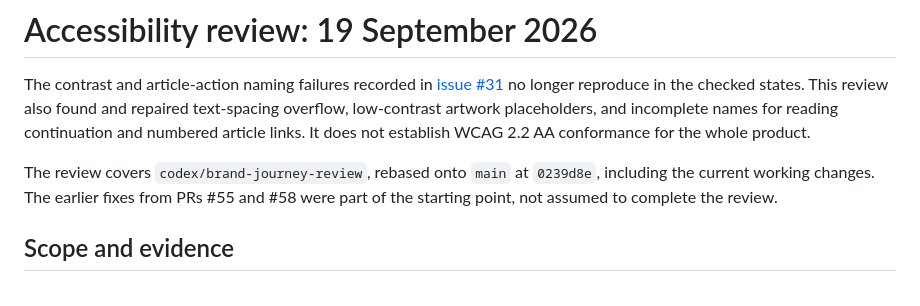
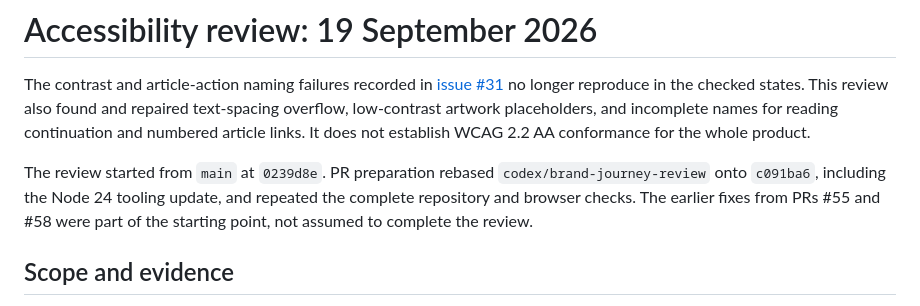
Before and after one commit to rogierslag/podcast2article, a Markdown page: docs/ACCESSIBILITY-AUDIT.md, the part around the change. Drawn GitHub-style.

Commit message:
Record verification on the latest main branch

```diff
--- a/docs/ACCESSIBILITY-AUDIT.md
+++ b/docs/ACCESSIBILITY-AUDIT.md
@@ -7,9 +7,10 @@ overflow, low-contrast artwork placeholders, and incomplete names for reading
 continuation and numbered article links. It does not establish WCAG 2.2 AA
 conformance for the whole product.
 
-The review covers `codex/brand-journey-review`, rebased onto `main` at `0239d8e`,
-including the current working changes. The earlier fixes from PRs #55 and #58
-were part of the starting point, not assumed to complete the review.
+The review started from `main` at `0239d8e`. PR preparation rebased
+`codex/brand-journey-review` onto `c091ba6`, including the Node 24 tooling update,
+and repeated the complete repository and browser checks. The earlier fixes from
+PRs #55 and #58 were part of the starting point, not assumed to complete the review.
 
 ## Scope and evidence
 
```
Also changed, not shown: docs/USER-JOURNEYS.md (+1 -0 lines).
